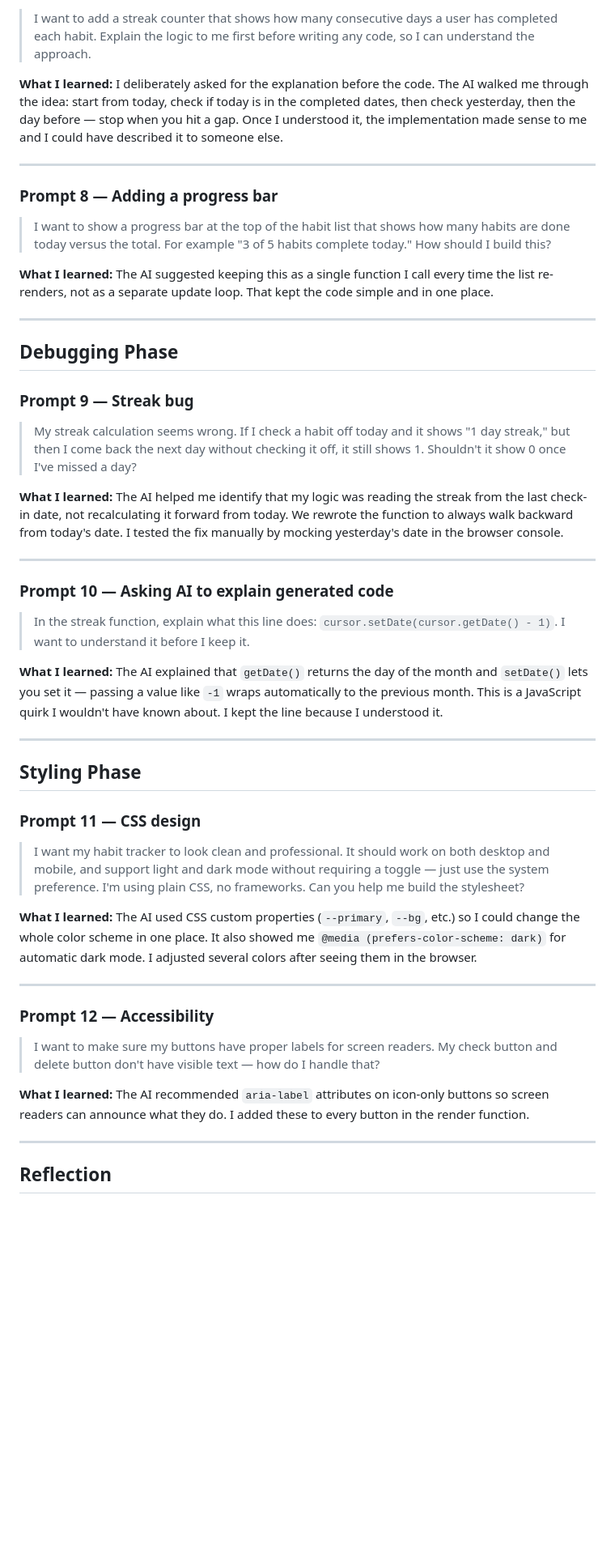
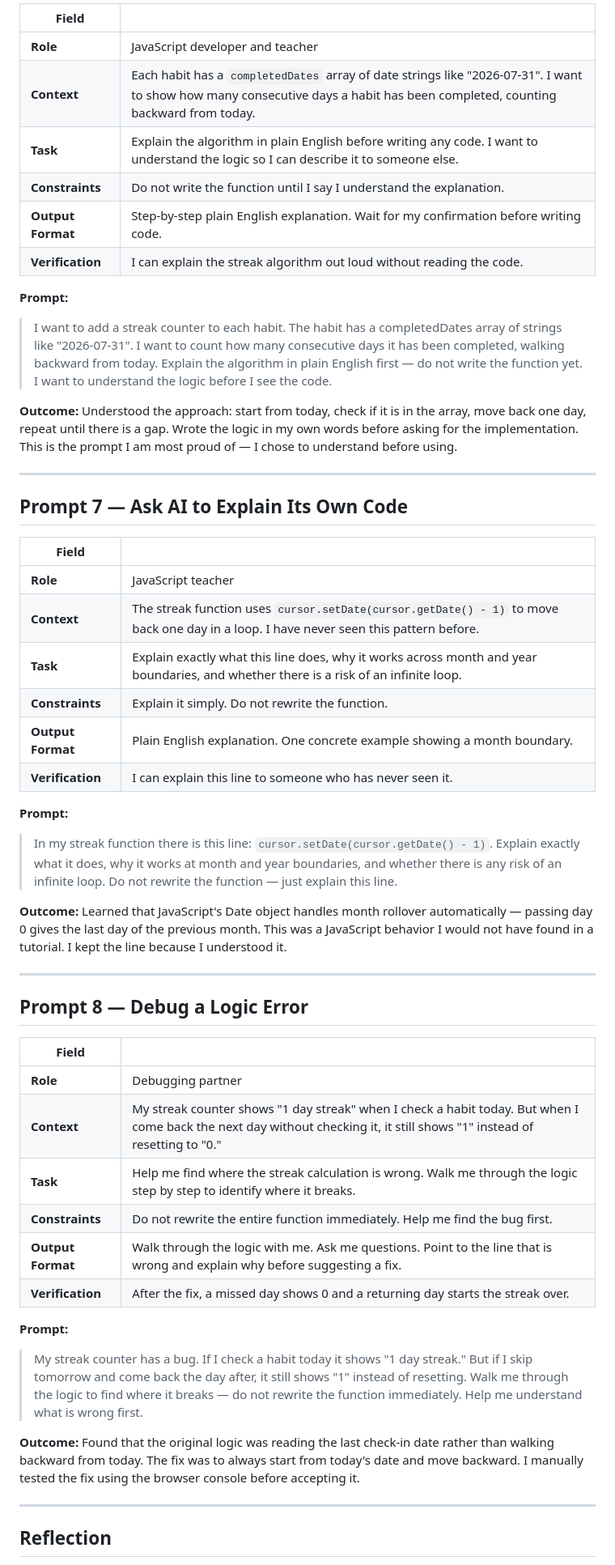
Before and after one commit to MillerSenior/daily_habit_tracker, a Markdown page: prompt-history.md, the part around one of its changes. Shown at 81% size. GitHub-like rendering; blank space fills up the shorter version.

Commit message:
Restructure prompt history with professional prompt format

```diff
--- a/prompt-history.md
+++ b/prompt-history.md
@@ -60,51 +114,53 @@ This file documents the key prompts I used while building the Daily Habit Tracke
 
-> I want to add a streak counter that shows how many consecutive days a user has completed each habit. Explain the logic to me first before writing any code, so I can understand the approach.
+| Field | |
+|---|---|
+| **Role** | JavaScript developer and teacher |
+| **Context** | Each habit has a `completedDates` array of date strings like "2026-07-31". I want to show how many consecutive days a habit has been completed, counting backward from today. |
+| **Task** | Explain the algorithm in plain English before writing any code. I want to understand the logic so I can describe it to someone else. |
+| **Constraints** | Do not write the function until I say I understand the explanation. |
+| **Output Format** | Step-by-step plain English explanation. Wait for my confirmation before writing code. |
+| **Verification** | I can explain the streak algorithm out loud without reading the code. |
 
-**What I learned:** I deliberately asked for the explanation before the code. The AI walked me through the idea: start from today, check if today is in the completed dates, then check yesterday, then the day before — stop when you hit a gap. Once I understood it, the implementation made sense to me and I could have described it to someone else.
+**Prompt:**
+> I want to add a streak counter to each habit. The habit has a completedDates array of strings like "2026-07-31". I want to count how many consecutive days it has been completed, walking backward from today. Explain the algorithm in plain English first — do not write the function yet. I want to understand the logic before I see the code.
+
+**Outcome:** Understood the approach: start from today, check if it is in the array, move back one day, repeat until there is a gap. Wrote the logic in my own words before asking for the implementation. This is the prompt I am most proud of — I chose to understand before using.
 
 ---
 
-### Prompt 8 — Adding a progress bar
+## Prompt 7 — Ask AI to Explain Its Own Code
 
-> I want to show a progress bar at the top of the habit list that shows how many habits are done today versus the total. For example "3 of 5 habits complete today." How should I build this?
+| Field | |
+|---|---|
+| **Role** | JavaScript teacher |
+| **Context** | The streak function uses `cursor.setDate(cursor.getDate() - 1)` to move back one day in a loop. I have never seen this pattern before. |
+| **Task** | Explain exactly what this line does, why it works across month and year boundaries, and whether there is a risk of an infinite loop. |
+| **Constraints** | Explain it simply. Do not rewrite the function. |
+| **Output Format** | Plain English explanation. One concrete example showing a month boundary. |
+| **Verification** | I can explain this line to someone who has never seen it. |
 
-**What I learned:** The AI suggested keeping this as a single function I call every time the list re-renders, not as a separate update loop. That kept the code simple and in one place.
+**Prompt:**
+> In my streak function there is this line: `cursor.setDate(cursor.getDate() - 1)`. Explain exactly what it does, why it works at month and year boundaries, and whether there is any risk of an infinite loop. Do not rewrite the function — just explain this line.
+
+**Outcome:** Learned that JavaScript's Date object handles month rollover automatically — passing day 0 gives the last day of the previous month. This was a JavaScript behavior I would not have found in a tutorial. I kept the line because I understood it.
 
 ---
 
-## Debugging Phase
+## Prompt 8 — Debug a Logic Error
 
-### Prompt 9 — Streak bug
+| Field | |
+|---|---|
+| **Role** | Debugging partner |
+| **Context** | My streak counter shows "1 day streak" when I check a habit today. But when I come back the next day without checking it, it still shows "1" instead of resetting to "0." |
+| **Task** | Help me find where the streak calculation is wrong. Walk me through the logic step by step to identify where it breaks. |
+| **Constraints** | Do not rewrite the entire function immediately. Help me find the bug first. |
+| **Output Format** | Walk through the logic with me. Ask me questions. Point to the line that is wrong and explain why before suggesting a fix. |
+| **Verification** | After the fix, a missed day shows 0 and a returning day starts the streak over. |
 
-> My streak calculation seems wrong. If I check a habit off today and it shows "1 day streak," but then I come back the next day without checking it off, it still shows 1. Shouldn't it show 0 once I've missed a day?
+**Prompt:**
+> My streak counter has a bug. If I check a habit today it shows "1 day streak." But if I skip tomorrow and come back the day after, it still shows "1" instead of resetting. Walk me through the logic to find where it breaks — do not rewrite the function immediately. Help me understand what is wrong first.
 
-**What I learned:** The AI helped me identify that my logic was reading the streak from the last check-in date, not recalculating it forward from today. We rewrote the function to always walk backward from today's date. I tested the fix manually by mocking yesterday's date in the browser console.
-
----
-
-### Prompt 10 — Asking AI to explain generated code
-
-> In the streak function, explain what this line does: `cursor.setDate(cursor.getDate() - 1)`. I want to understand it before I keep it.
-
-**What I learned:** The AI explained that `getDate()` returns the day of the month and `setDate()` lets you set it — passing a value like `-1` wraps automatically to the previous month. This is a JavaScript quirk I wouldn't have known about. I kept the line because I understood it.
-
----
-
-## Styling Phase
-
-### Prompt 11 — CSS design
-
-> I want my habit tracker to look clean and professional. It should work on both desktop and mobile, and support light and dark mode without requiring a toggle — just use the system preference. I'm using plain CSS, no frameworks. Can you help me build the stylesheet?
-
-**What I learned:** The AI used CSS custom properties (`--primary`, `--bg`, etc.) so I could change the whole color scheme in one place. It also showed me `@media (prefers-color-scheme: dark)` for automatic dark mode. I adjusted several colors after seeing them in the browser.
-
----
-
-### Prompt 12 — Accessibility
-
-> I want to make sure my buttons have proper labels for screen readers. My check button and delete button don't have visible text — how do I handle that?
-
-**What I learned:** The AI recommended `aria-label` attributes on icon-only buttons so screen readers can announce what they do. I added these to every button in the render function.
+**Outcome:** Found that the original logic was reading the last check-in date rather than walking backward from today. The fix was to always start from today's date and move backward. I manually tested the fix using the browser console before accepting it.
 
 ---
 
```
Also changed, not shown: other parts of prompt-history.md (+82 -26 lines).
